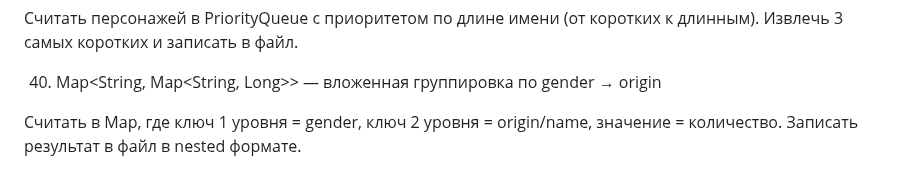
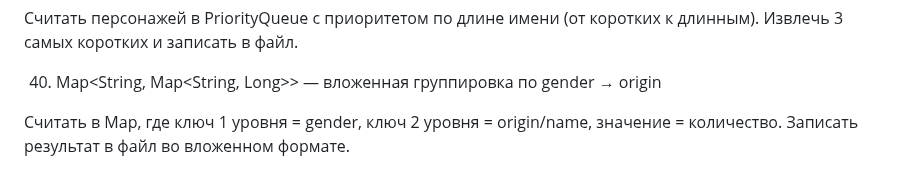
Before and after one commit to crystarm/backend-course, a Markdown page: assignments/1-io-and-collections/variants.md, the part around the change. GitHub-like rendering.

Commit message:
варианты

```diff
--- a/assignments/1-io-and-collections/variants.md
+++ b/assignments/1-io-and-collections/variants.md
@@ -211,4 +211,4 @@
 40. Map<String, Map<String, Long>> — вложенная группировка по gender → origin
 
 Считать в Map, где ключ 1 уровня = gender, ключ 2 уровня = origin/name, значение = количество.
-Записать результат в файл в nested формате.
+Записать результат в файл во вложенном формате.
```
